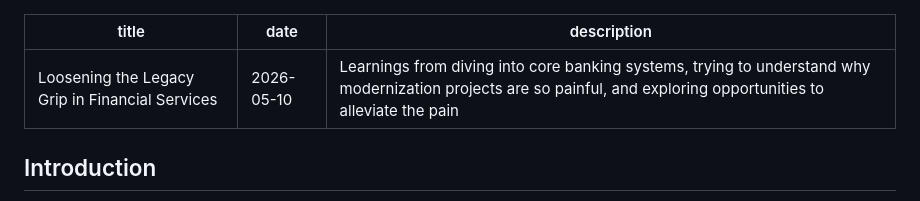
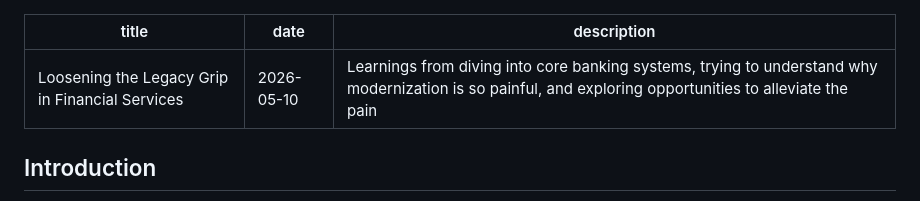
Before and after one commit to shivamapatel/shivamapatel.github.io, a Markdown page: src/writing/loosening-the-legacy-grip.md, the part around the change. Drawn GitHub-style.

```diff
--- a/src/writing/loosening-the-legacy-grip.md
+++ b/src/writing/loosening-the-legacy-grip.md
@@ -1,7 +1,7 @@
 ---
 title: Loosening the Legacy Grip in Financial Services
 date: 2026-05-10
-description: Learnings from diving into core banking systems, trying to understand why modernization projects are so painful, and exploring opportunities to alleviate the pain
+description: Learnings from diving into core banking systems, trying to understand why modernization is so painful, and exploring opportunities to alleviate the pain
 ---
 
 ## Introduction
```
